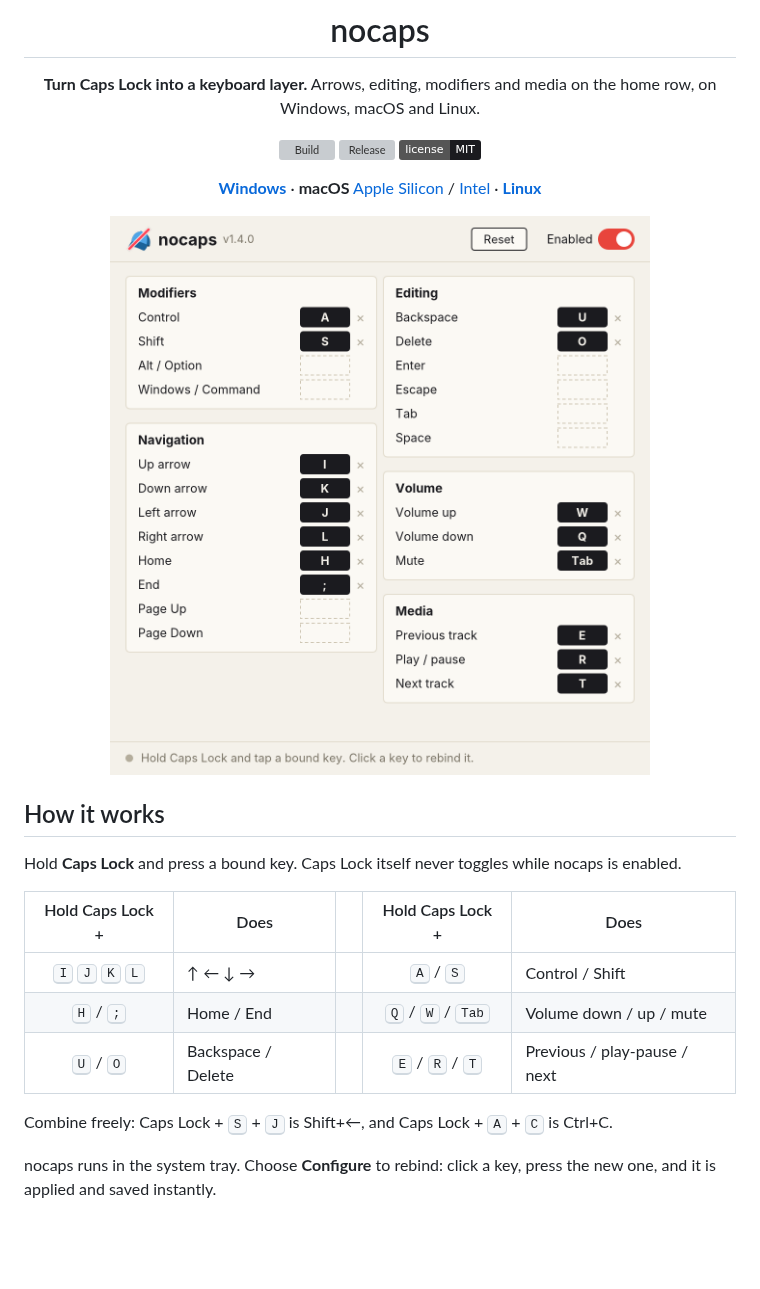
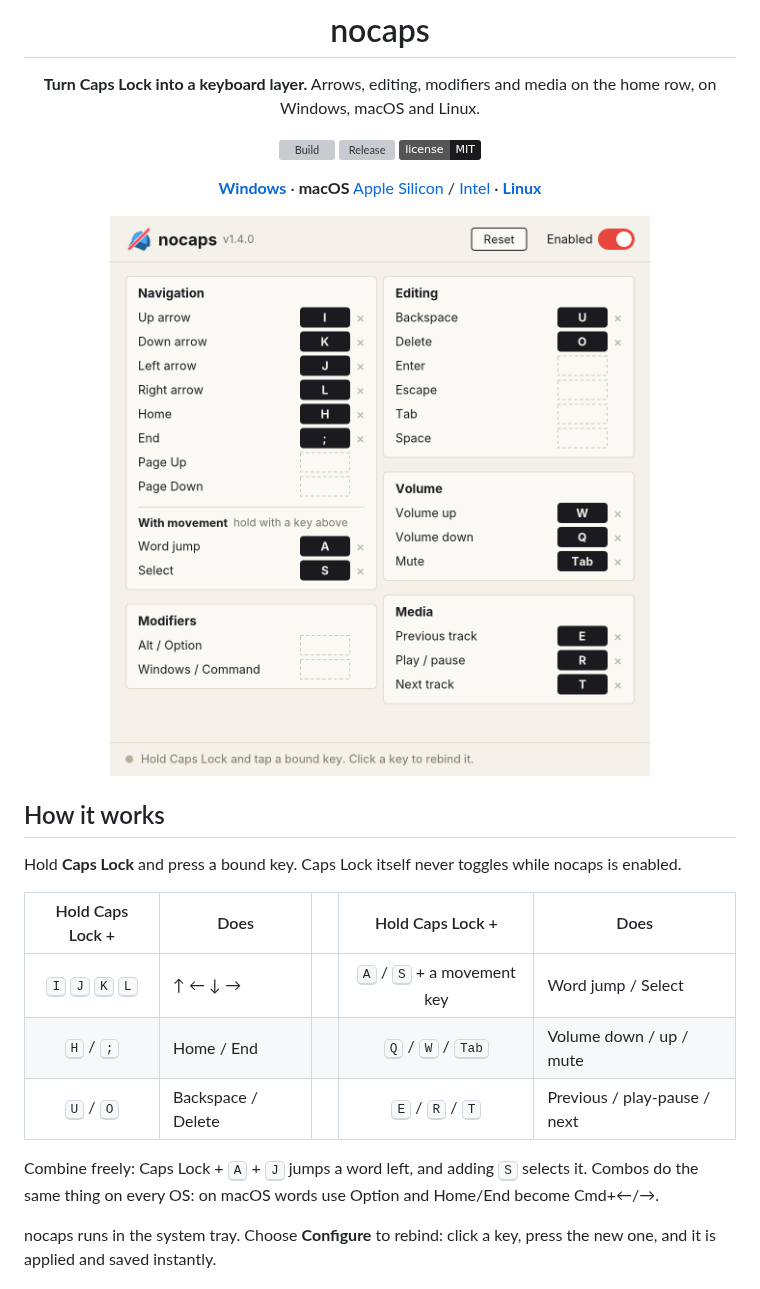
Before and after one commit to brensch/keys, a Markdown page: README.md, the part around the change. GitHub-like rendering; pictures changed too: docs/screenshot.png; badges without logos; blank space fills up the shorter version; grey boxes are pictures that could not be loaded.

```diff
--- a/README.md
+++ b/README.md
@@ -24,11 +24,11 @@ Hold **Caps Lock** and press a bound key. Caps Lock itself never toggles while n
 
 | Hold Caps Lock + | Does | | Hold Caps Lock + | Does |
 | :-: | --- | --- | :-: | --- |
-| <kbd>I</kbd> <kbd>J</kbd> <kbd>K</kbd> <kbd>L</kbd> | ↑ ← ↓ → | | <kbd>A</kbd> / <kbd>S</kbd> | Control / Shift |
+| <kbd>I</kbd> <kbd>J</kbd> <kbd>K</kbd> <kbd>L</kbd> | ↑ ← ↓ → | | <kbd>A</kbd> / <kbd>S</kbd> + a movement key | Word jump / Select |
 | <kbd>H</kbd> / <kbd>;</kbd> | Home / End | | <kbd>Q</kbd> / <kbd>W</kbd> / <kbd>Tab</kbd> | Volume down / up / mute |
 | <kbd>U</kbd> / <kbd>O</kbd> | Backspace / Delete | | <kbd>E</kbd> / <kbd>R</kbd> / <kbd>T</kbd> | Previous / play-pause / next |
 
-Combine freely: Caps Lock + <kbd>S</kbd> + <kbd>J</kbd> is Shift+←, and Caps Lock + <kbd>A</kbd> + <kbd>C</kbd> is Ctrl+C.
+Combine freely: Caps Lock + <kbd>A</kbd> + <kbd>J</kbd> jumps a word left, and adding <kbd>S</kbd> selects it. Combos do the same thing on every OS: on macOS words use Option and Home/End become Cmd+←/→.
 
 nocaps runs in the system tray. Choose **Configure** to rebind: click a key, press the new one, and it is applied and saved instantly.
 
```
Also changed, not shown: 5 other files.
